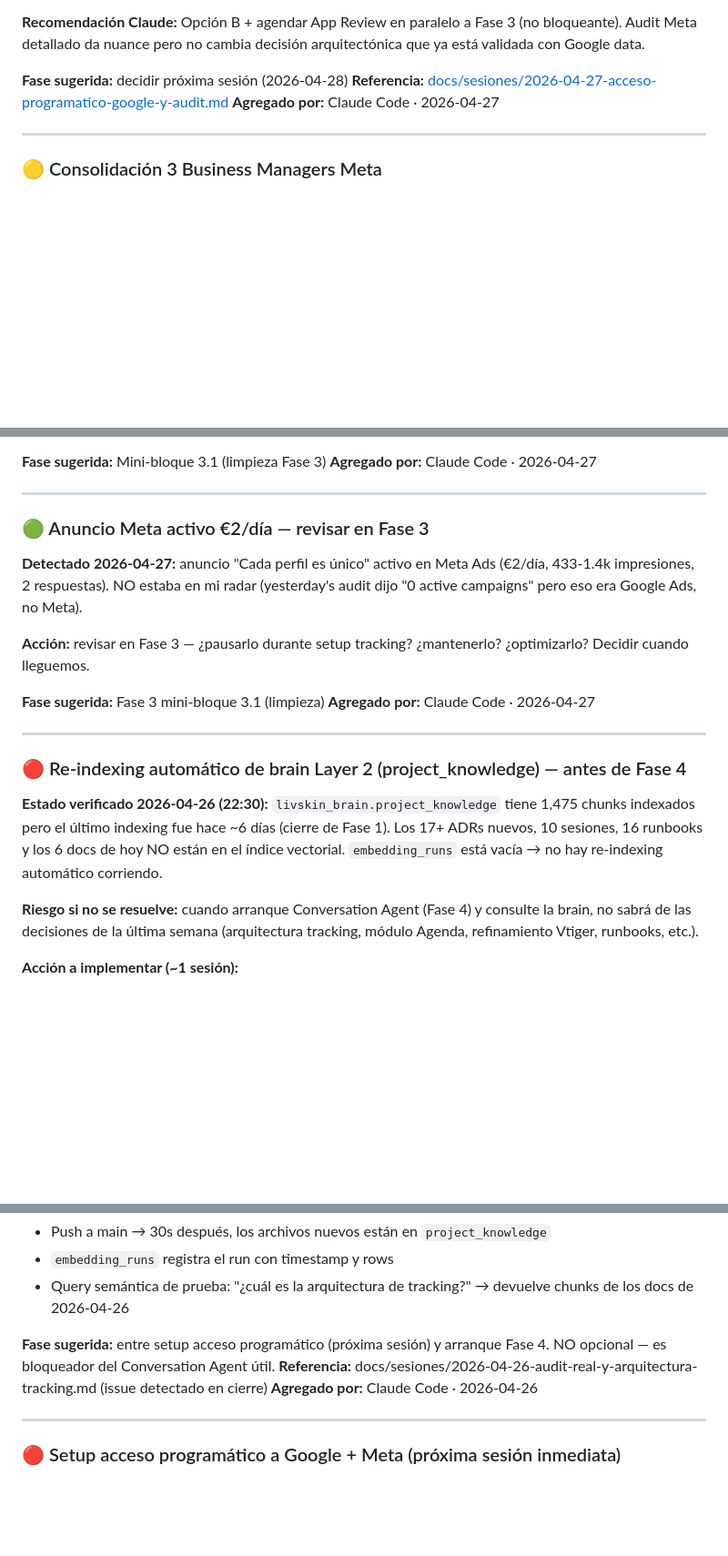
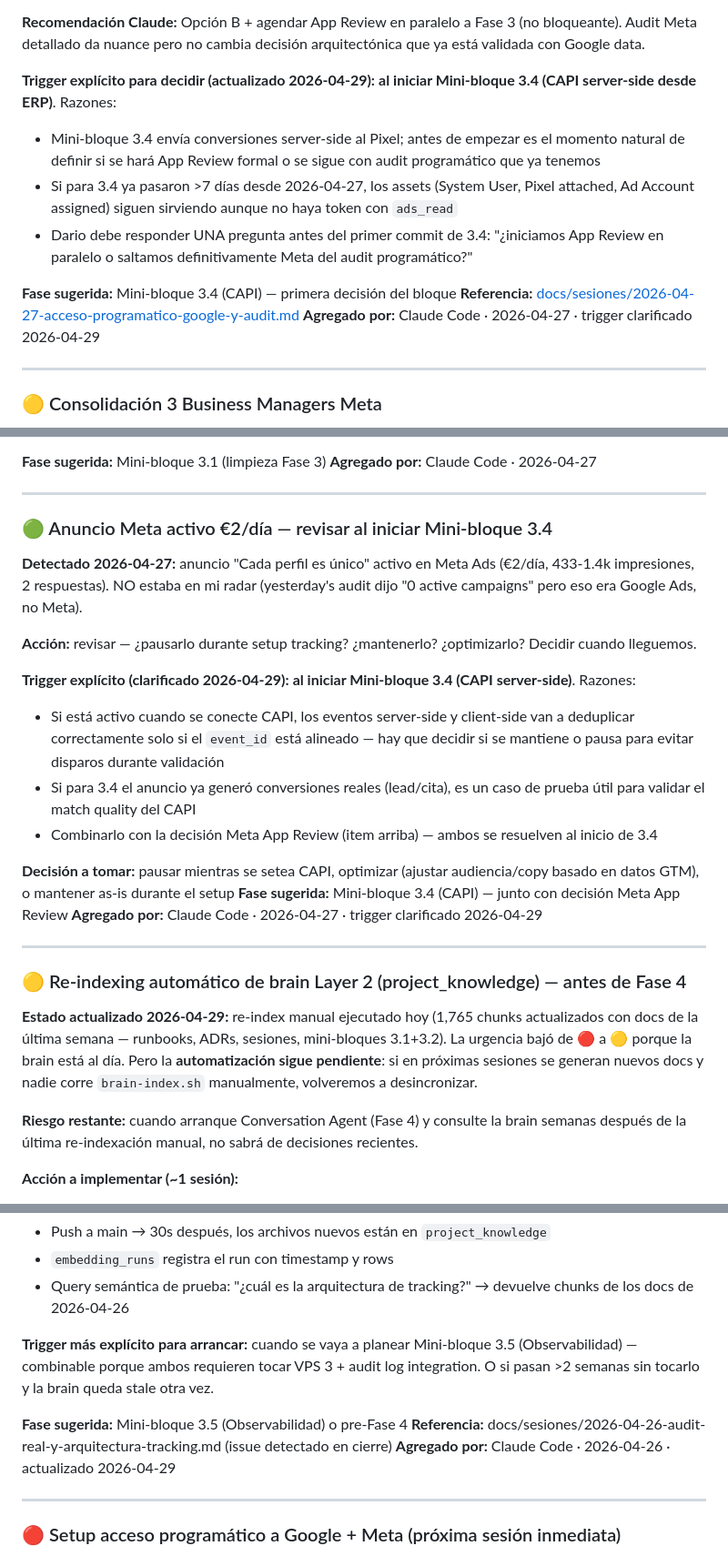
Before and after one commit to DarioUrrutia/livskin-revops, a Markdown page: docs/backlog.md, 3 parts joined by grey strips. Shown at 91% size. Rendered like a GitHub page; blank space fills up the shorter version.

```diff
--- a/docs/backlog.md
+++ b/docs/backlog.md
@@ -113,9 +113,14 @@
 
 **Recomendación Claude:** Opción B + agendar App Review en paralelo a Fase 3 (no bloqueante). Audit Meta detallado da nuance pero no cambia decisión arquitectónica que ya está validada con Google data.
 
-**Fase sugerida:** decidir próxima sesión (2026-04-28)
+**Trigger explícito para decidir (actualizado 2026-04-29):** **al iniciar Mini-bloque 3.4 (CAPI server-side desde ERP)**. Razones:
+- Mini-bloque 3.4 envía conversiones server-side al Pixel; antes de empezar es el momento natural de definir si se hará App Review formal o se sigue con audit programático que ya tenemos
+- Si para 3.4 ya pasaron >7 días desde 2026-04-27, los assets (System User, Pixel attached, Ad Account assigned) siguen sirviendo aunque no haya token con `ads_read`
+- Dario debe responder UNA pregunta antes del primer commit de 3.4: "¿iniciamos App Review en paralelo o saltamos definitivamente Meta del audit programático?"
+
+**Fase sugerida:** Mini-bloque 3.4 (CAPI) — primera decisión del bloque
 **Referencia:** [docs/sesiones/2026-04-27-acceso-programatico-google-y-audit.md](sesiones/2026-04-27-acceso-programatico-google-y-audit.md)
-**Agregado por:** Claude Code · 2026-04-27
+**Agregado por:** Claude Code · 2026-04-27 · trigger clarificado 2026-04-29
 
 ---
 
@@ -162,20 +167,26 @@ Esto requiere App Review formal (a iniciar antes de Fase 5).
 
 ---
 
-### 🟢 Anuncio Meta activo €2/día — revisar en Fase 3
+### 🟢 Anuncio Meta activo €2/día — revisar al iniciar Mini-bloque 3.4
 **Detectado 2026-04-27:** anuncio "Cada perfil es único" activo en Meta Ads (€2/día, 433-1.4k impresiones, 2 respuestas). NO estaba en mi radar (yesterday's audit dijo "0 active campaigns" pero eso era Google Ads, no Meta).
 
-**Acción:** revisar en Fase 3 — ¿pausarlo durante setup tracking? ¿mantenerlo? ¿optimizarlo? Decidir cuando lleguemos.
+**Acción:** revisar — ¿pausarlo durante setup tracking? ¿mantenerlo? ¿optimizarlo? Decidir cuando lleguemos.
 
-**Fase sugerida:** Fase 3 mini-bloque 3.1 (limpieza)
-**Agregado por:** Claude Code · 2026-04-27
+**Trigger explícito (clarificado 2026-04-29):** **al iniciar Mini-bloque 3.4 (CAPI server-side)**. Razones:
+- Si está activo cuando se conecte CAPI, los eventos server-side y client-side van a deduplicar correctamente solo si el `event_id` está alineado — hay que decidir si se mantiene o pausa para evitar disparos durante validación
+- Si para 3.4 el anuncio ya generó conversiones reales (lead/cita), es un caso de prueba útil para validar el match quality del CAPI
+- Combinarlo con la decisión Meta App Review (item arriba) — ambos se resuelven al inicio de 3.4
+
+**Decisión a tomar:** pausar mientras se setea CAPI, optimizar (ajustar audiencia/copy basado en datos GTM), o mantener as-is durante el setup
+**Fase sugerida:** Mini-bloque 3.4 (CAPI) — junto con decisión Meta App Review
+**Agregado por:** Claude Code · 2026-04-27 · trigger clarificado 2026-04-29
 
 ---
 
-### 🔴 Re-indexing automático de brain Layer 2 (project_knowledge) — antes de Fase 4
-**Estado verificado 2026-04-26 (22:30):** `livskin_brain.project_knowledge` tiene 1,475 chunks indexados pero el último indexing fue hace ~6 días (cierre de Fase 1). Los 17+ ADRs nuevos, 10 sesiones, 16 runbooks y los 6 docs de hoy NO están en el índice vectorial. `embedding_runs` está vacía → no hay re-indexing automático corriendo.
+### 🟡 Re-indexing automático de brain Layer 2 (project_knowledge) — antes de Fase 4
+**Estado actualizado 2026-04-29:** re-index manual ejecutado hoy (1,765 chunks actualizados con docs de la última semana — runbooks, ADRs, sesiones, mini-bloques 3.1+3.2). La urgencia bajó de 🔴 a 🟡 porque la brain está al día. Pero la **automatización sigue pendiente**: si en próximas sesiones se generan nuevos docs y nadie corre `brain-index.sh` manualmente, volveremos a desincronizar.
 
-**Riesgo si no se resuelve:** cuando arranque Conversation Agent (Fase 4) y consulte la brain, no sabrá de las decisiones de la última semana (arquitectura tracking, módulo Agenda, refinamiento Vtiger, runbooks, etc.).
+**Riesgo restante:** cuando arranque Conversation Agent (Fase 4) y consulte la brain semanas después de la última re-indexación manual, no sabrá de decisiones recientes.
 
 **Acción a implementar (~1 sesión):**
 1. **Trigger primario:** webhook GitHub (`push` a main) → endpoint VPS 3 → re-index incremental de archivos cambiados desde último run
@@ -191,9 +202,11 @@ Esto requiere App Review formal (a iniciar antes de Fase 5).
 - `embedding_runs` registra el run con timestamp y rows
 - Query semántica de prueba: "¿cuál es la arquitectura de tracking?" → devuelve chunks de los docs de 2026-04-26
 
-**Fase sugerida:** entre setup acceso programático (próxima sesión) y arranque Fase 4. NO opcional — es bloqueador del Conversation Agent útil.
+**Trigger más explícito para arrancar:** cuando se vaya a planear Mini-bloque 3.5 (Observabilidad) — combinable porque ambos requieren tocar VPS 3 + audit log integration. O si pasan >2 semanas sin tocarlo y la brain queda stale otra vez.
+
+**Fase sugerida:** Mini-bloque 3.5 (Observabilidad) o pre-Fase 4
 **Referencia:** docs/sesiones/2026-04-26-audit-real-y-arquitectura-tracking.md (issue detectado en cierre)
-**Agregado por:** Claude Code · 2026-04-26
+**Agregado por:** Claude Code · 2026-04-26 · actualizado 2026-04-29
 
 ---
 
```
Also changed, not shown: other parts of docs/backlog.md (+6 -0 lines), docs/audits/2026-04-29-audit-vps-integridad-flujos-deferred.md (added, +274 -0 lines).
